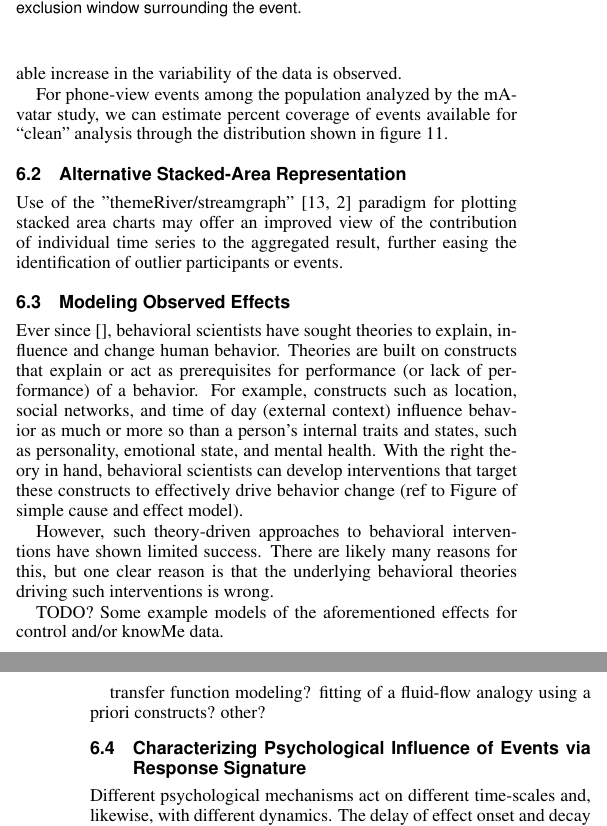
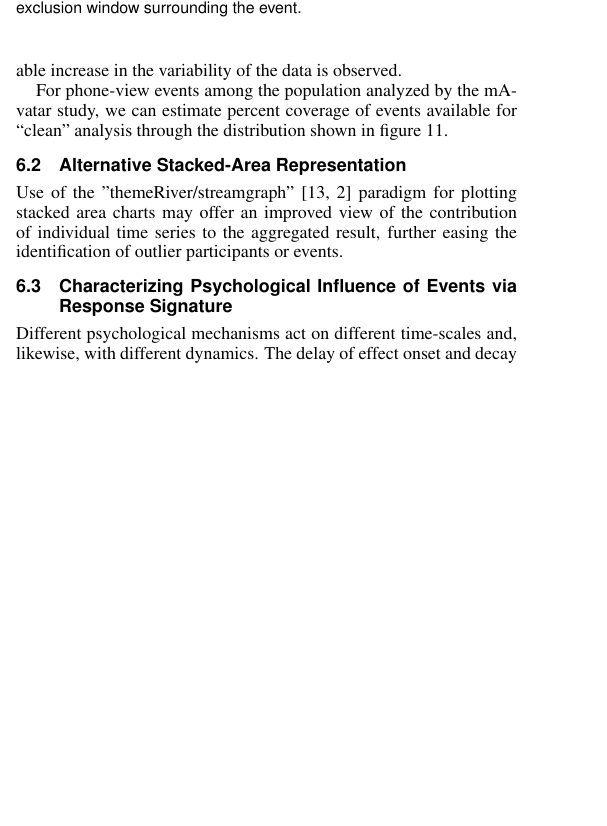
Before and after one commit to 7yl4r/interventionViz, a LaTeX document (template.tex, which reads discussion.tex): two parts of the columns of pages 9 and 10 of 10 before the commit and part of one column of page 9 of 10 after it, the two joined at a grey line, cut so that both start at the same text, the shorter picture padded with empty space. Compiled offline with pdfLaTeX.

Commit message:
resolved remaining todos

```diff
--- a/discussion.tex
+++ b/discussion.tex
@@ -51,14 +51,9 @@ For phone-view events among the population analyzed by the mAvatar study, we can
 \subsection{Alternative Stacked-Area Representation}
 Use of the "themeRiver/streamgraph" \cite{havre2000, byron2008} paradigm for plotting stacked area charts may offer an improved view of the contribution of individual time series to the aggregated result, further easing the identification of outlier participants or events.
 
+\comment{ things covered by this section are well discussed elsewhere
   \subsection{Modeling Observed Effects}
   Ever since [], behavioral scientists have sought theories to explain, influence and change human behavior.
-Theories are  built on constructs that explain or act as prerequisites for performance (or lack of performance) of a behavior.
-For example, constructs such as location, social networks, and time of day (external context) influence behavior as much or more so than a person's internal traits and states, such as personality, emotional state, and mental health.
-With the right theory in hand, behavioral scientists can develop interventions that target these constructs to effectively drive behavior change (ref to Figure of simple cause and effect model).
-
-However, such theory-driven approaches to  behavioral interventions have shown limited success.
-There are likely many reasons for this, but one clear reason is that the underlying behavioral theories driving such interventions is wrong.
 
 
   TODO? Some example models of the aforementioned effects for control and/or knowMe data.
```
Also changed, not shown: tasks.tex (+1 -4 lines), template.pdf, discussion.tex (1 more changed lines). Lines whose indentation alone changed are shown as unchanged.
